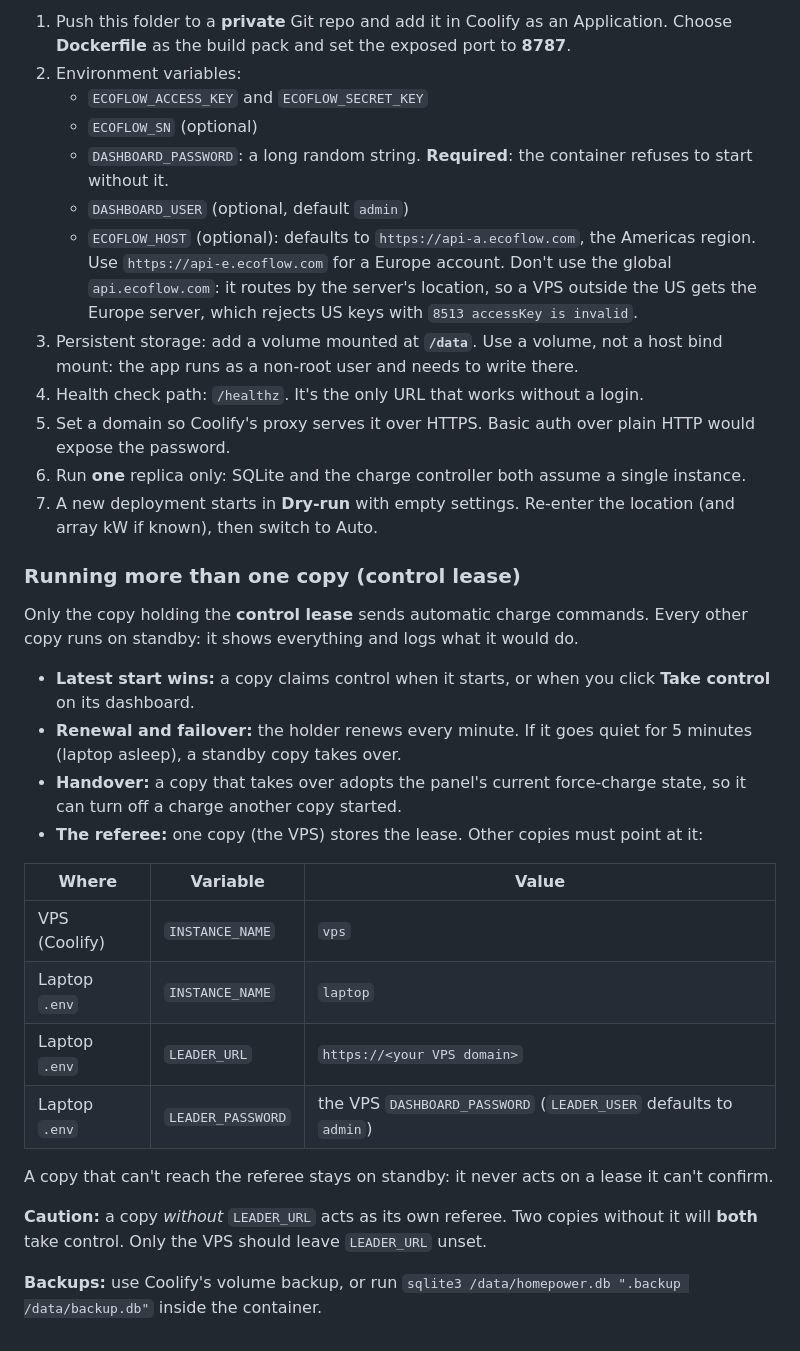
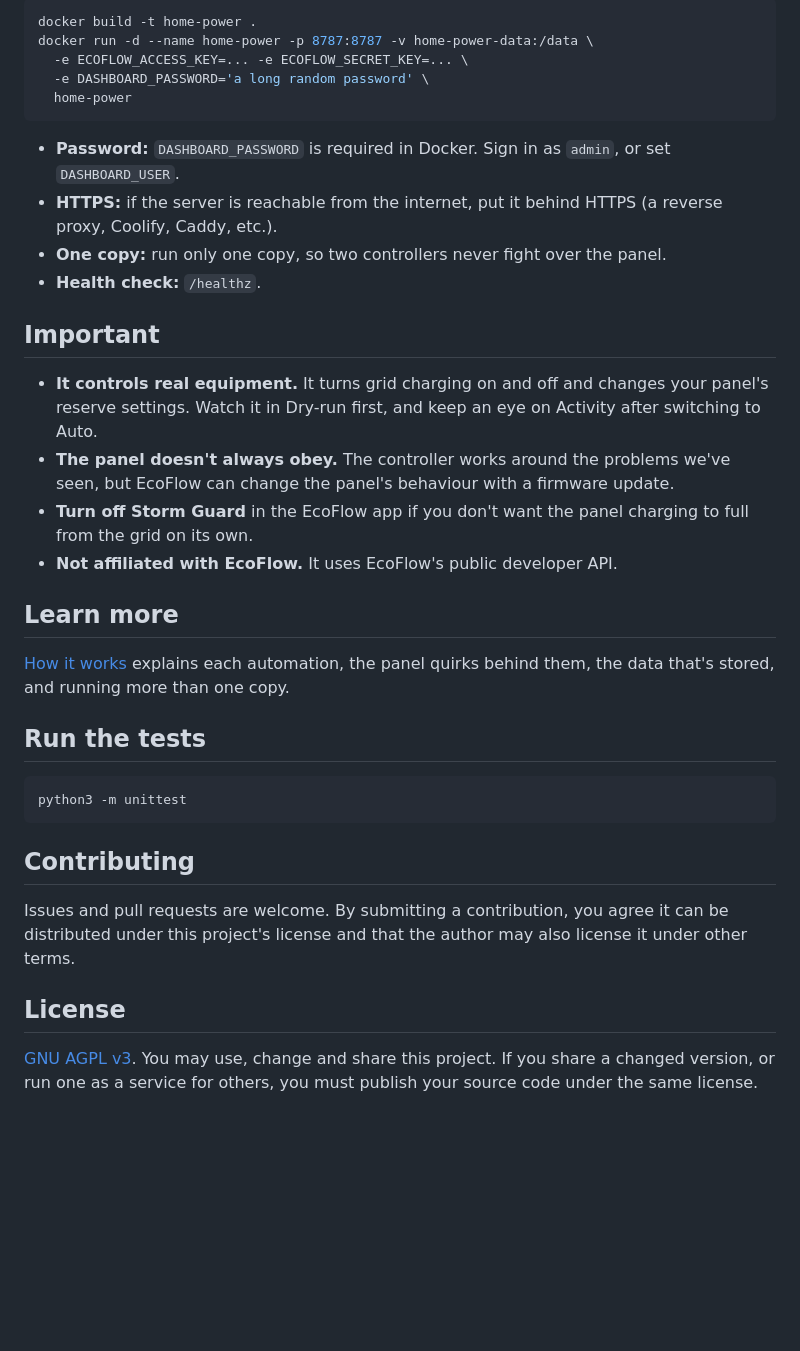
Before and after one commit to mchwang/ecoflow-master, a Markdown page: README.md, the part around one of its changes. Drawn GitHub-style; blank space fills up the shorter version.

````diff
--- a/README.md
+++ b/README.md
@@ -48,35 +62,38 @@ The solar learning reads the last 14 days of `readings`. Growth is about 0.5M ro
 
-1. Push this folder to a **private** Git repo and add it in Coolify as an Application. Choose **Dockerfile** as the build pack and set the exposed port to **8787**.
-2. Environment variables:
-   - `ECOFLOW_ACCESS_KEY` and `ECOFLOW_SECRET_KEY`
-   - `ECOFLOW_SN` (optional)
-   - `DASHBOARD_PASSWORD`: a long random string. **Required**: the container refuses to start without it.
-   - `DASHBOARD_USER` (optional, default `admin`)
-   - `ECOFLOW_HOST` (optional): defaults to `https://api-a.ecoflow.com`, the Americas region. Use `https://api-e.ecoflow.com` for a Europe account. Don't use the global `api.ecoflow.com`: it routes by the server's location, so a VPS outside the US gets the Europe server, which rejects US keys with `8513 accessKey is invalid`.
-3. Persistent storage: add a volume mounted at **`/data`**. Use a volume, not a host bind mount: the app runs as a non-root user and needs to write there.
-4. Health check path: `/healthz`. It's the only URL that works without a login.
-5. Set a domain so Coolify's proxy serves it over HTTPS. Basic auth over plain HTTP would expose the password.
-6. Run **one** replica only: SQLite and the charge controller both assume a single instance.
-7. A new deployment starts in **Dry-run** with empty settings. Re-enter the location (and array kW if known), then switch to Auto.
+```bash
+docker build -t home-power .
+docker run -d --name home-power -p 8787:8787 -v home-power-data:/data \
+  -e ECOFLOW_ACCESS_KEY=... -e ECOFLOW_SECRET_KEY=... \
+  -e DASHBOARD_PASSWORD='a long random password' \
+  home-power
+```
 
-### Running more than one copy (control lease)
+- **Password:** `DASHBOARD_PASSWORD` is required in Docker. Sign in as `admin`, or set `DASHBOARD_USER`.
+- **HTTPS:** if the server is reachable from the internet, put it behind HTTPS (a reverse proxy, Coolify, Caddy, etc.).
+- **One copy:** run only one copy, so two controllers never fight over the panel.
+- **Health check:** `/healthz`.
 
-Only the copy holding the **control lease** sends automatic charge commands. Every other copy runs on standby: it shows everything and logs what it would do.
+## Important
 
-- **Latest start wins:** a copy claims control when it starts, or when you click **Take control** on its dashboard.
-- **Renewal and failover:** the holder renews every minute. If it goes quiet for 5 minutes (laptop asleep), a standby copy takes over.
-- **Handover:** a copy that takes over adopts the panel's current force-charge state, so it can turn off a charge another copy started.
-- **The referee:** one copy (the VPS) stores the lease. Other copies must point at it:
+- **It controls real equipment.** It turns grid charging on and off and changes your panel's reserve settings. Watch it in Dry-run first, and keep an eye on Activity after switching to Auto.
+- **The panel doesn't always obey.** The controller works around the problems we've seen, but EcoFlow can change the panel's behaviour with a firmware update.
+- **Turn off Storm Guard** in the EcoFlow app if you don't want the panel charging to full from the grid on its own.
+- **Not affiliated with EcoFlow.** It uses EcoFlow's public developer API.
 
-| Where | Variable | Value |
-|---|---|---|
-| VPS (Coolify) | `INSTANCE_NAME` | `vps` |
-| Laptop `.env` | `INSTANCE_NAME` | `laptop` |
-| Laptop `.env` | `LEADER_URL` | `https://<your VPS domain>` |
-| Laptop `.env` | `LEADER_PASSWORD` | the VPS `DASHBOARD_PASSWORD` (`LEADER_USER` defaults to `admin`) |
+## Learn more
 
-A copy that can't reach the referee stays on standby: it never acts on a lease it can't confirm.
+[How it works](docs/how-it-works.md) explains each automation, the panel quirks behind them, the data that's stored, and running more than one copy.
 
-**Caution:** a copy *without* `LEADER_URL` acts as its own referee. Two copies without it will **both** take control. Only the VPS should leave `LEADER_URL` unset.
+## Run the tests
 
-**Backups:** use Coolify's volume backup, or run `sqlite3 /data/homepower.db ".backup /data/backup.db"` inside the container.
+```bash
+python3 -m unittest
+```
+
+## Contributing
+
+Issues and pull requests are welcome. By submitting a contribution, you agree it can be distributed under this project's license and that the author may also license it under other terms.
+
+## License
+
+[GNU AGPL v3](LICENSE). You may use, change and share this project. If you share a changed version, or run one as a service for others, you must publish your source code under the same license.
````
Also changed, not shown: other parts of README.md (+43 -29 lines), docs/how-it-works.md (added, +70 -0 lines), docs/screenshots/overview.png (added), docs/screenshots/smart-charge.png (added), docs/screenshots/today.png (added), 2 other files.
